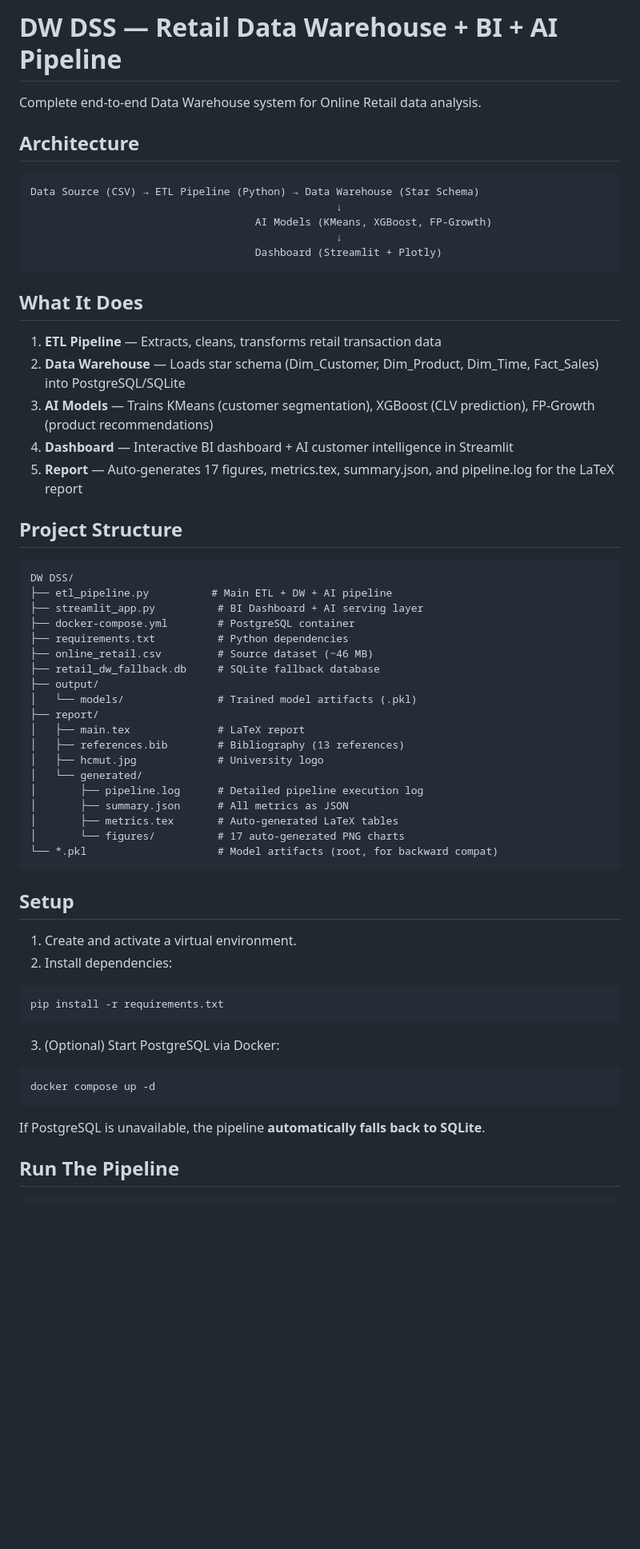
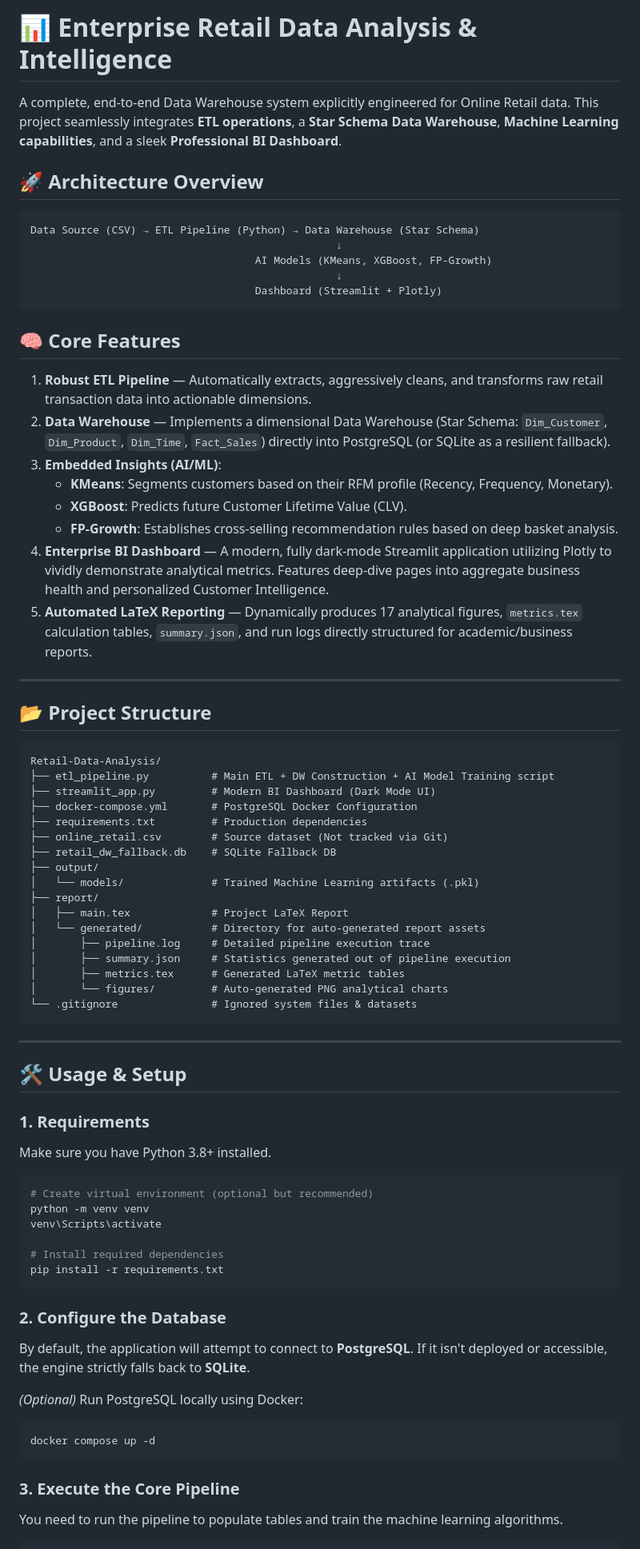
Before and after one commit to HeroKeyboardUT/Retail-Data-Analysis, a Markdown page: README.md, the part around one of its changes. Shown at 80% size. Rendered like a GitHub page; blank space fills up the shorter version.

Commit message:
Adjust Readme

````diff
--- a/README.md
+++ b/README.md
@@ -1,10 +1,10 @@
-# DW DSS — Retail Data Warehouse + BI + AI Pipeline
+# 📊 Enterprise Retail Data Analysis & Intelligence
 
-Complete end-to-end Data Warehouse system for Online Retail data analysis.
+A complete, end-to-end Data Warehouse system explicitly engineered for Online Retail data. This project seamlessly integrates **ETL operations**, a **Star Schema Data Warehouse**, **Machine Learning capabilities**, and a sleek **Professional BI Dashboard**.
 
-## Architecture
+## 🚀 Architecture Overview
 
-```
+```text
 Data Source (CSV) → ETL Pipeline (Python) → Data Warehouse (Star Schema)
                                                  ↓
                                     AI Models (KMeans, XGBoost, FP-Growth)
@@ -12,55 +12,67 @@ Data Source (CSV) → ETL Pipeline (Python) → Data Warehouse (Star Schema)
                                     Dashboard (Streamlit + Plotly)
 ```
 
-## What It Does
+## 🧠 Core Features
 
-1. **ETL Pipeline** — Extracts, cleans, transforms retail transaction data
-2. **Data Warehouse** — Loads star schema (Dim_Customer, Dim_Product, Dim_Time, Fact_Sales) into PostgreSQL/SQLite
-3. **AI Models** — Trains KMeans (customer segmentation), XGBoost (CLV prediction), FP-Growth (product recommendations)
-4. **Dashboard** — Interactive BI dashboard + AI customer intelligence in Streamlit
-5. **Report** — Auto-generates 17 figures, metrics.tex, summary.json, and pipeline.log for the LaTeX report
+1. **Robust ETL Pipeline** — Automatically extracts, aggressively cleans, and transforms raw retail transaction data into actionable dimensions.
+2. **Data Warehouse** — Implements a dimensional Data Warehouse (Star Schema: `Dim_Customer`, `Dim_Product`, `Dim_Time`, `Fact_Sales`) directly into PostgreSQL (or SQLite as a resilient fallback).
+3. **Embedded Insights (AI/ML)**:
+   - **KMeans**: Segments customers based on their RFM profile (Recency, Frequency, Monetary).
+   - **XGBoost**: Predicts future Customer Lifetime Value (CLV).
+   - **FP-Growth**: Establishes cross-selling recommendation rules based on deep basket analysis.
+4. **Enterprise BI Dashboard** — A modern, fully dark-mode Streamlit application utilizing Plotly to vividly demonstrate analytical metrics. Features deep-dive pages into aggregate business health and personalized Customer Intelligence.
+5. **Automated LaTeX Reporting** — Dynamically produces 17 analytical figures, `metrics.tex` calculation tables, `summary.json`, and run logs directly structured for academic/business reports.
 
-## Project Structure
+---
 
-```
-DW DSS/
-├── etl_pipeline.py          # Main ETL + DW + AI pipeline
-├── streamlit_app.py          # BI Dashboard + AI serving layer
-├── docker-compose.yml        # PostgreSQL container
-├── requirements.txt          # Python dependencies
-├── online_retail.csv         # Source dataset (~46 MB)
-├── retail_dw_fallback.db     # SQLite fallback database
+## 📂 Project Structure
+
+```text
+Retail-Data-Analysis/
+├── etl_pipeline.py          # Main ETL + DW Construction + AI Model Training script
+├── streamlit_app.py         # Modern BI Dashboard (Dark Mode UI)
+├── docker-compose.yml       # PostgreSQL Docker Configuration
+├── requirements.txt         # Production dependencies
+├── online_retail.csv        # Source dataset (Not tracked via Git)
+├── retail_dw_fallback.db    # SQLite Fallback DB
 ├── output/
-│   └── models/               # Trained model artifacts (.pkl)
+│   └── models/              # Trained Machine Learning artifacts (.pkl)
 ├── report/
-│   ├── main.tex              # LaTeX report
-│   ├── references.bib        # Bibliography (13 references)
-│   ├── hcmut.jpg             # University logo
-│   └── generated/
-│       ├── pipeline.log      # Detailed pipeline execution log
-│       ├── summary.json      # All metrics as JSON
-│       ├── metrics.tex       # Auto-generated LaTeX tables
-│       └── figures/          # 17 auto-generated PNG charts
-└── *.pkl                     # Model artifacts (root, for backward compat)
+│   ├── main.tex             # Project LaTeX Report
+│   └── generated/           # Directory for auto-generated report assets
+│       ├── pipeline.log     # Detailed pipeline execution trace
+│       ├── summary.json     # Statistics generated out of pipeline execution
+│       ├── metrics.tex      # Generated LaTeX metric tables
+│       └── figures/         # Auto-generated PNG analytical charts
+└── .gitignore               # Ignored system files & datasets
 ```
 
-## Setup
+---
 
-1. Create and activate a virtual environment.
-2. Install dependencies:
+## 🛠️ Usage & Setup
+
+### 1. Requirements
+
+Make sure you have Python 3.8+ installed.
 
 ```powershell
+# Create virtual environment (optional but recommended)
+python -m venv venv
+venv\Scripts\activate
+
+# Install required dependencies
 pip install -r requirements.txt
 ```
 
-3. (Optional) Start PostgreSQL via Docker:
+### 2. Configure the Database
+By default, the application will attempt to connect to **PostgreSQL**. If it isn't deployed or accessible, the engine strictly falls back to **SQLite**.
 
+*(Optional)* Run PostgreSQL locally using Docker:
 ```powershell
 docker compose up -d
 ```
 
-If PostgreSQL is unavailable, the pipeline **automatically falls back to SQLite**.
-
-## Run The Pipeline
+### 3. Execute the Core Pipeline
+You need to run the pipeline to populate tables and train the machine learning algorithms.
 
 ```powershell
````
Also changed, not shown: other parts of README.md (+24 -34 lines).
